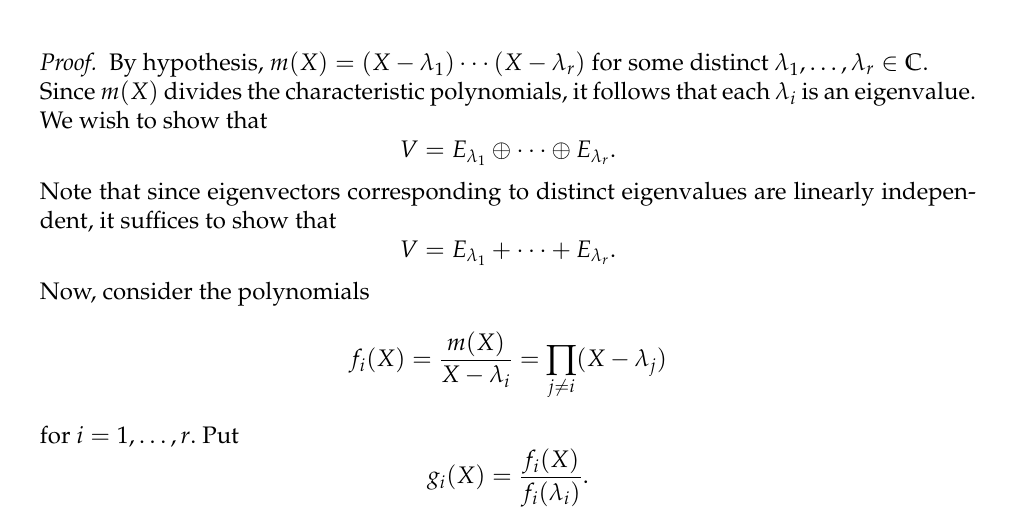
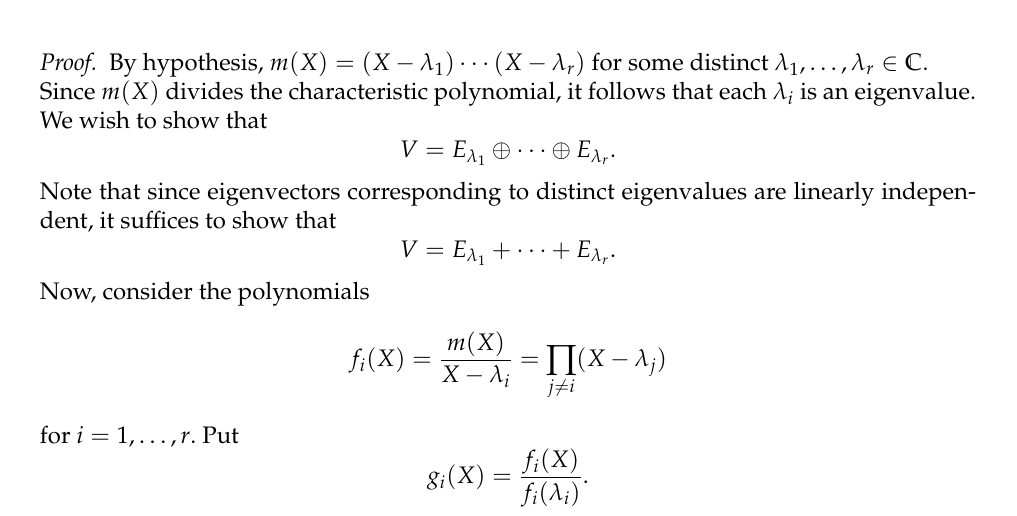
Before and after one commit to aryamanmaithani/math, a LaTeX document (rep-theory/Notes.tex, which reads rep-theory/sections/sec00.tex): part of page 10 of 157, cut so that both start at the same text. Compiled offline with pdfLaTeX.

Commit message:
fixed tipo thx 2 amit

```diff
--- a/rep-theory/sections/sec00.tex
+++ b/rep-theory/sections/sec00.tex
@@ -168,7 +168,7 @@ For the remainder, $T$ will denote an element of $\End(V)$ and $m(X)$ its minima
 \end{prop}
 \begin{proof}
 	By hypothesis, $m(X) = (X - \lambda_1)\cdots(X - \lambda_r)$ for some distinct $\lambda_1, \ldots, \lambda_r \in \mathbb{C}.$\\
-	Since $m(X)$ divides the characteristic polynomials, it follows that each $\lambda_i$ is an eigenvalue. We wish to show that
+	Since $m(X)$ divides the characteristic polynomial, it follows that each $\lambda_i$ is an eigenvalue. We wish to show that
 	\begin{equation*}
 		V = E_{\lambda_1} \oplus \cdots \oplus E_{\lambda_r}.
 	\end{equation*}
```
Also changed, not shown: rep-theory/Notes.pdf.
